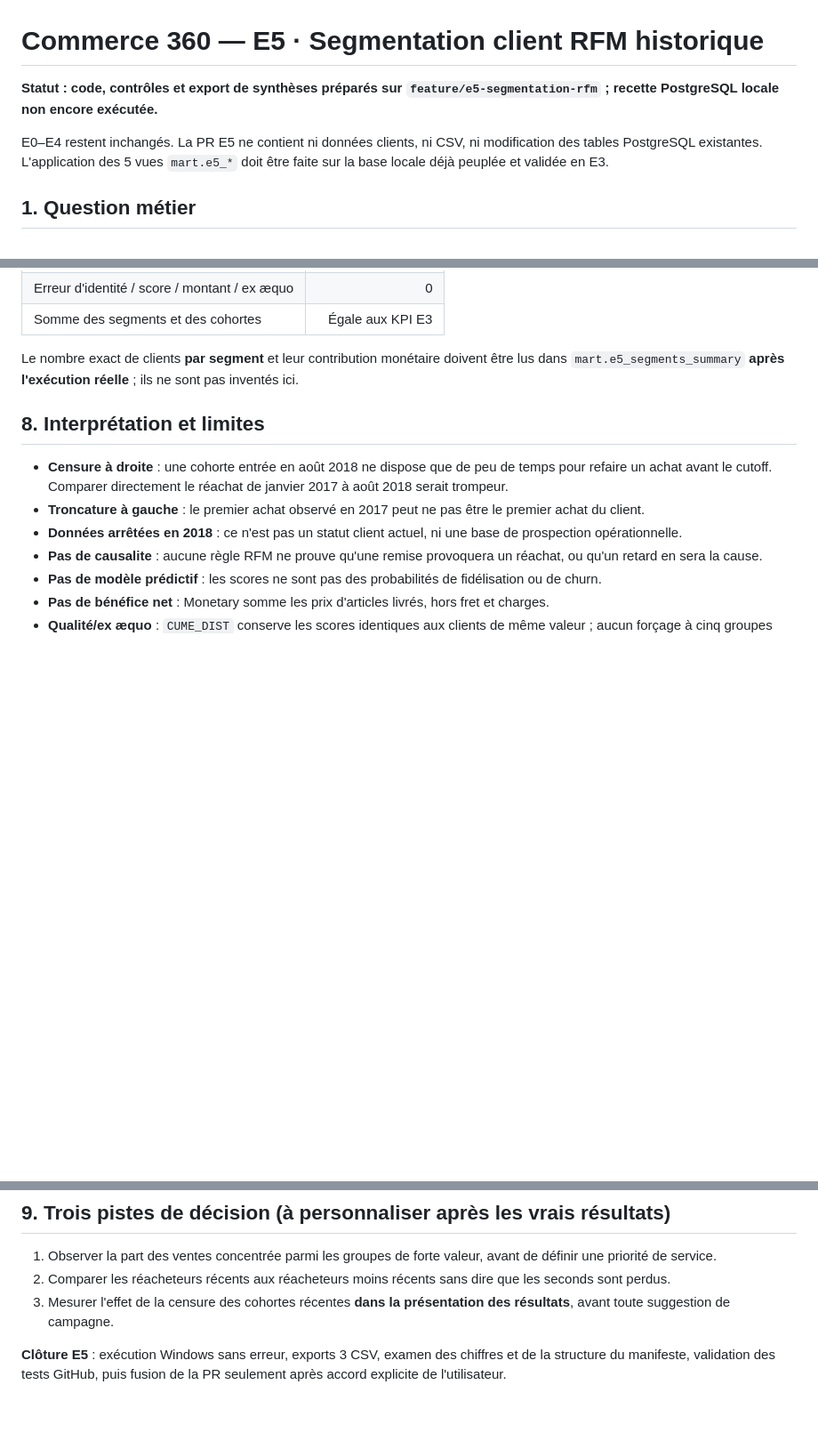
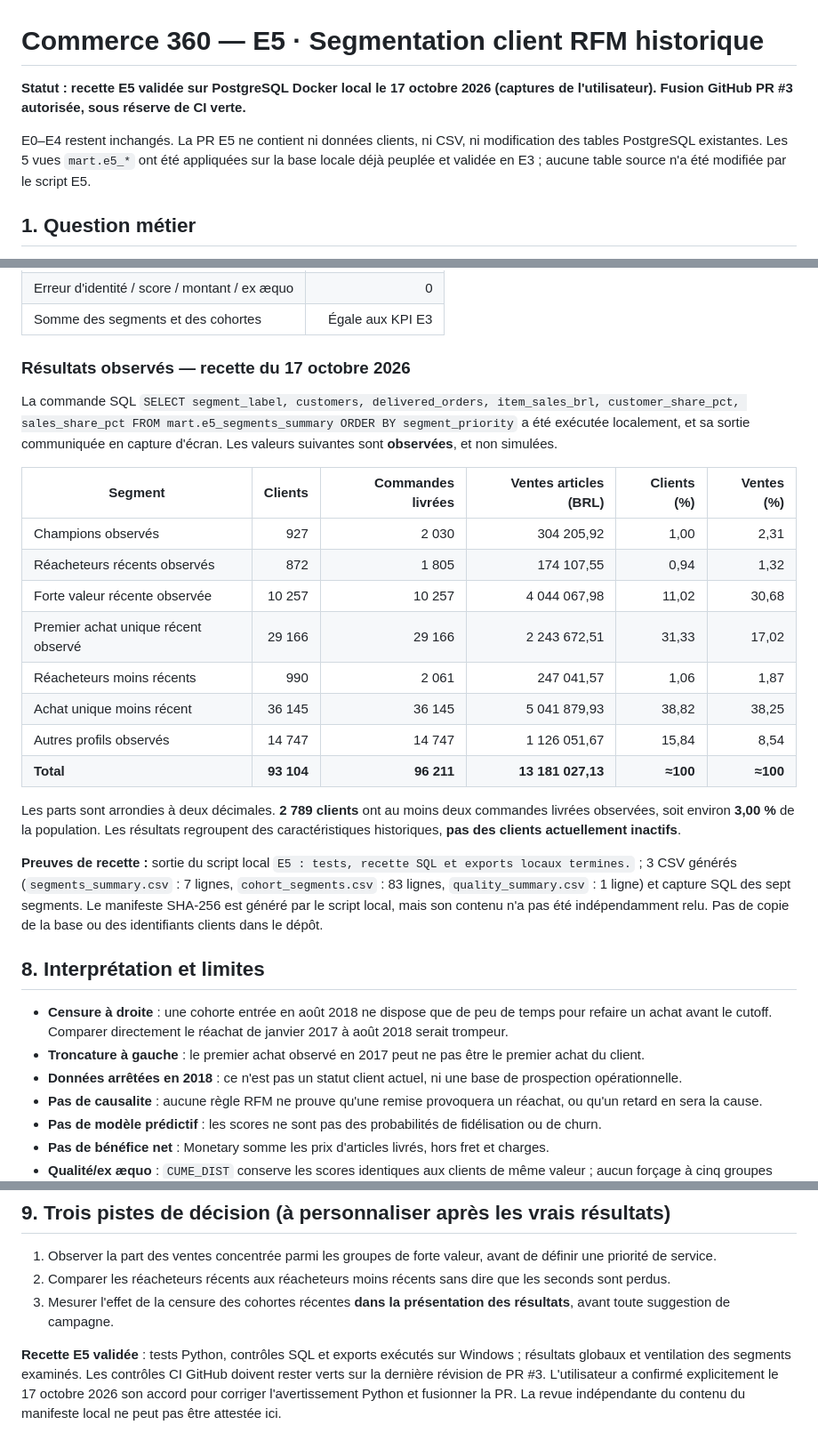
Before and after one commit to sogoyou8/commerce-360, a Markdown page: docs/e5-rfm.md, 3 parts joined by grey strips. Shown at 89% size. GitHub-like rendering; blank space fills up the shorter version.

Commit message:
docs(DATA): consigner recette E5 locale et segmentation RFM observée

```diff
--- a/docs/e5-rfm.md
+++ b/docs/e5-rfm.md
@@ -1,8 +1,8 @@
 # Commerce 360 — E5 · Segmentation client RFM historique
 
-**Statut : code, contrôles et export de synthèses préparés sur `feature/e5-segmentation-rfm` ; recette PostgreSQL locale non encore exécutée.**
+**Statut : recette E5 validée sur PostgreSQL Docker local le 17 octobre 2026 (captures de l'utilisateur). Fusion GitHub PR #3 autorisée, sous réserve de CI verte.**
 
-E0–E4 restent inchangés. La PR E5 ne contient ni données clients, ni CSV, ni modification des tables PostgreSQL existantes. L'application des 5 vues `mart.e5_*` doit être faite sur la base locale déjà peuplée et validée en E3.
+E0–E4 restent inchangés. La PR E5 ne contient ni données clients, ni CSV, ni modification des tables PostgreSQL existantes. Les 5 vues `mart.e5_*` ont été appliquées sur la base locale déjà peuplée et validée en E3 ; aucune table source n'a été modifiée par le script E5.
 
 ## 1. Question métier
 
@@ -120,7 +120,24 @@ Ces chiffres sont les **références E3 préexistantes**, pas des résultats nou
 | Erreur d'identité / score / montant / ex æquo | 0 |
 | Somme des segments et des cohortes | Égale aux KPI E3 |
 
-Le nombre exact de clients **par segment** et leur contribution monétaire doivent être lus dans `mart.e5_segments_summary` **après l'exécution réelle** ; ils ne sont pas inventés ici.
+### Résultats observés — recette du 17 octobre 2026
+
+La commande SQL `SELECT segment_label, customers, delivered_orders, item_sales_brl, customer_share_pct, sales_share_pct FROM mart.e5_segments_summary ORDER BY segment_priority` a été exécutée localement, et sa sortie communiquée en capture d'écran. Les valeurs suivantes sont **observées**, et non simulées.
+
+| Segment | Clients | Commandes livrées | Ventes articles (BRL) | Clients (%) | Ventes (%) |
+|---|---:|---:|---:|---:|---:|
+| Champions observés | 927 | 2 030 | 304 205,92 | 1,00 | 2,31 |
+| Réacheteurs récents observés | 872 | 1 805 | 174 107,55 | 0,94 | 1,32 |
+| Forte valeur récente observée | 10 257 | 10 257 | 4 044 067,98 | 11,02 | 30,68 |
+| Premier achat unique récent observé | 29 166 | 29 166 | 2 243 672,51 | 31,33 | 17,02 |
+| Réacheteurs moins récents | 990 | 2 061 | 247 041,57 | 1,06 | 1,87 |
+| Achat unique moins récent | 36 145 | 36 145 | 5 041 879,93 | 38,82 | 38,25 |
+| Autres profils observés | 14 747 | 14 747 | 1 126 051,67 | 15,84 | 8,54 |
+| **Total** | **93 104** | **96 211** | **13 181 027,13** | **≈100** | **≈100** |
+
+Les parts sont arrondies à deux décimales. **2 789 clients** ont au moins deux commandes livrées observées, soit environ **3,00 %** de la population. Les résultats regroupent des caractéristiques historiques, **pas des clients actuellement inactifs**.
+
+**Preuves de recette :** sortie du script local `E5 : tests, recette SQL et exports locaux termines.` ; 3 CSV générés (`segments_summary.csv` : 7 lignes, `cohort_segments.csv` : 83 lignes, `quality_summary.csv` : 1 ligne) et capture SQL des sept segments. Le manifeste SHA-256 est généré par le script local, mais son contenu n'a pas été indépendamment relu. Pas de copie de la base ou des identifiants clients dans le dépôt.
 
 ## 8. Interprétation et limites
 
@@ -139,4 +156,4 @@ Le nombre exact de clients **par segment** et leur contribution monétaire doive
 2. Comparer les réacheteurs récents aux réacheteurs moins récents sans dire que les seconds sont perdus.
 3. Mesurer l'effet de la censure des cohortes récentes **dans la présentation des résultats**, avant toute suggestion de campagne.
 
-**Clôture E5** : exécution Windows sans erreur, exports 3 CSV, examen des chiffres et de la structure du manifeste, validation des tests GitHub, puis fusion de la PR seulement après accord explicite de l'utilisateur.
+**Recette E5 validée** : tests Python, contrôles SQL et exports exécutés sur Windows ; résultats globaux et ventilation des segments examinés. Les contrôles CI GitHub doivent rester verts sur la dernière révision de PR #3. L'utilisateur a confirmé explicitement le 17 octobre 2026 son accord pour corriger l'avertissement Python et fusionner la PR. La revue indépendante du contenu du manifeste local ne peut pas être attestée ici.
```
